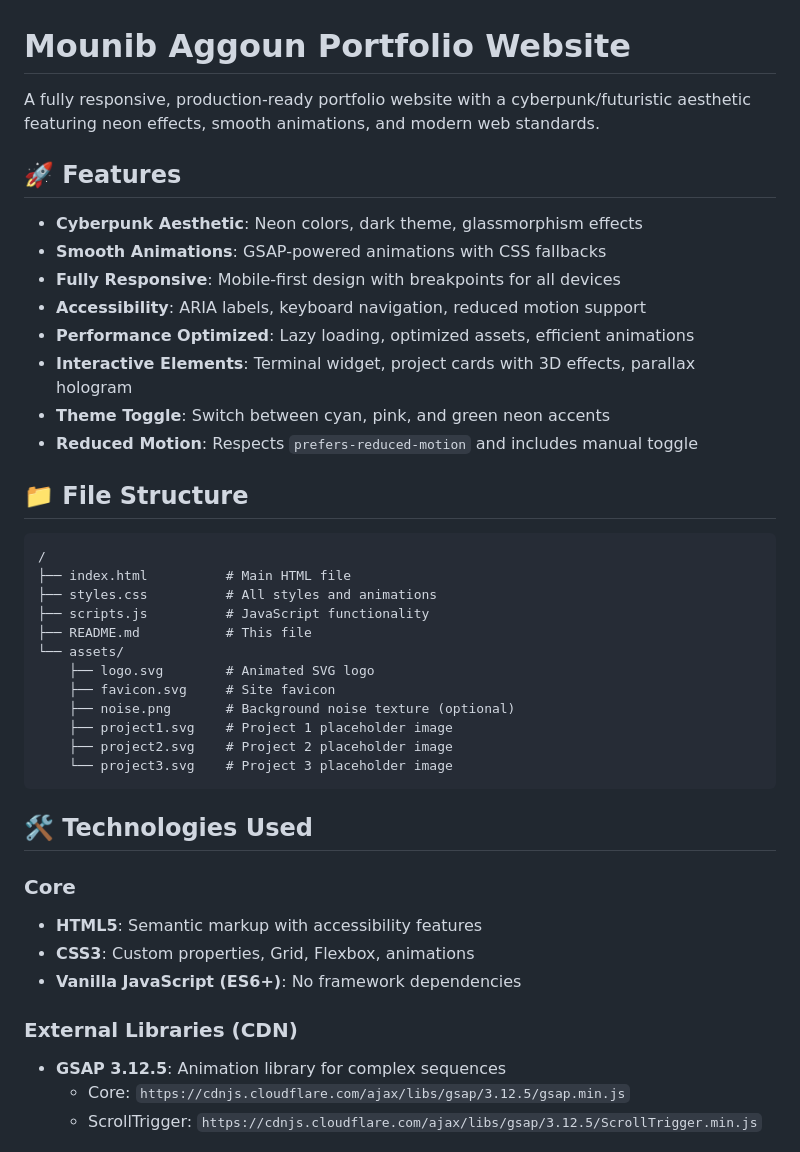
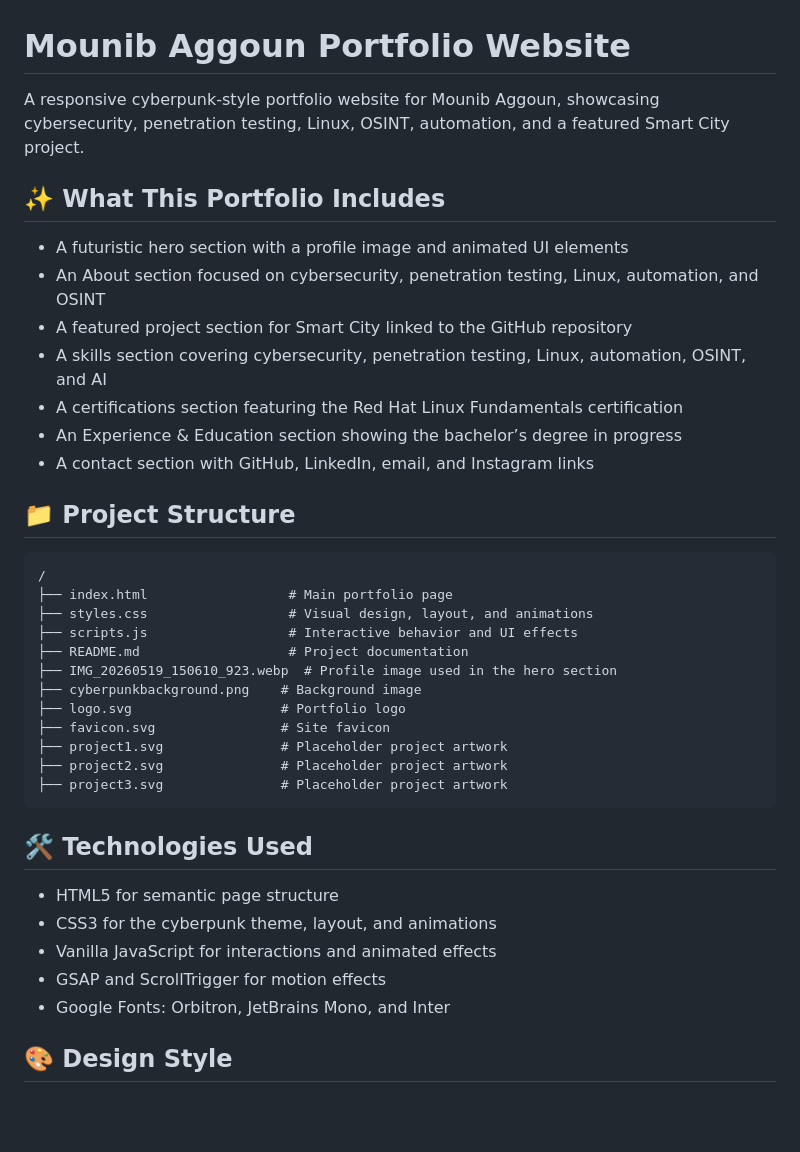
Before and after one commit to MounibAhmedAggoun/MounibAhmedAggoun.github.io, a Markdown page: README.md, the part around one of its changes. Drawn GitHub-style; blank space fills up the shorter version.

````diff
--- a/README.md
+++ b/README.md
@@ -1,44 +1,41 @@
 # Mounib Aggoun Portfolio Website
 
-A fully responsive, production-ready portfolio website with a cyberpunk/futuristic aesthetic featuring neon effects, smooth animations, and modern web standards.
+A responsive cyberpunk-style portfolio website for Mounib Aggoun, showcasing cybersecurity, penetration testing, Linux, OSINT, automation, and a featured Smart City project.
 
-## 🚀 Features
+## ✨ What This Portfolio Includes
 
-- **Cyberpunk Aesthetic**: Neon colors, dark theme, glassmorphism effects
-- **Smooth Animations**: GSAP-powered animations with CSS fallbacks
-- **Fully Responsive**: Mobile-first design with breakpoints for all devices
-- **Accessibility**: ARIA labels, keyboard navigation, reduced motion support
-- **Performance Optimized**: Lazy loading, optimized assets, efficient animations
-- **Interactive Elements**: Terminal widget, project cards with 3D effects, parallax hologram
-- **Theme Toggle**: Switch between cyan, pink, and green neon accents
-- **Reduced Motion**: Respects `prefers-reduced-motion` and includes manual toggle
+- A futuristic hero section with a profile image and animated UI elements
+- An About section focused on cybersecurity, penetration testing, Linux, automation, and OSINT
+- A featured project section for Smart City linked to the GitHub repository
+- A skills section covering cybersecurity, penetration testing, Linux, automation, OSINT, and AI
+- A certifications section featuring the Red Hat Linux Fundamentals certification
+- An Experience & Education section showing the bachelor’s degree in progress
+- A contact section with GitHub, LinkedIn, email, and Instagram links
 
-## 📁 File Structure
+## 📁 Project Structure
 
 ```
 /
-├── index.html          # Main HTML file
-├── styles.css          # All styles and animations
-├── scripts.js          # JavaScript functionality
-├── README.md           # This file
-└── assets/
-    ├── logo.svg        # Animated SVG logo
-    ├── favicon.svg     # Site favicon
-    ├── noise.png       # Background noise texture (optional)
-    ├── project1.svg    # Project 1 placeholder image
-    ├── project2.svg    # Project 2 placeholder image
-    └── project3.svg    # Project 3 placeholder image
+├── index.html                  # Main portfolio page
+├── styles.css                  # Visual design, layout, and animations
+├── scripts.js                  # Interactive behavior and UI effects
+├── README.md                   # Project documentation
+├── IMG_20260519_150610_923.webp  # Profile image used in the hero section
+├── cyberpunkbackground.png    # Background image
+├── logo.svg                   # Portfolio logo
+├── favicon.svg                # Site favicon
+├── project1.svg               # Placeholder project artwork
+├── project2.svg               # Placeholder project artwork
+├── project3.svg               # Placeholder project artwork
 ```
 
 ## 🛠️ Technologies Used
 
-### Core
-- **HTML5**: Semantic markup with accessibility features
-- **CSS3**: Custom properties, Grid, Flexbox, animations
-- **Vanilla JavaScript (ES6+)**: No framework dependencies
+- HTML5 for semantic page structure
+- CSS3 for the cyberpunk theme, layout, and animations
+- Vanilla JavaScript for interactions and animated effects
+- GSAP and ScrollTrigger for motion effects
+- Google Fonts: Orbitron, JetBrains Mono, and Inter
 
-### External Libraries (CDN)
-- **GSAP 3.12.5**: Animation library for complex sequences
-  - Core: `https://cdnjs.cloudflare.com/ajax/libs/gsap/3.12.5/gsap.min.js`
-  - ScrollTrigger: `https://cdnjs.cloudflare.com/ajax/libs/gsap/3.12.5/ScrollTrigger.min.js`
+## 🎨 Design Style
 
````
Also changed, not shown: other parts of README.md (+27 -187 lines).
